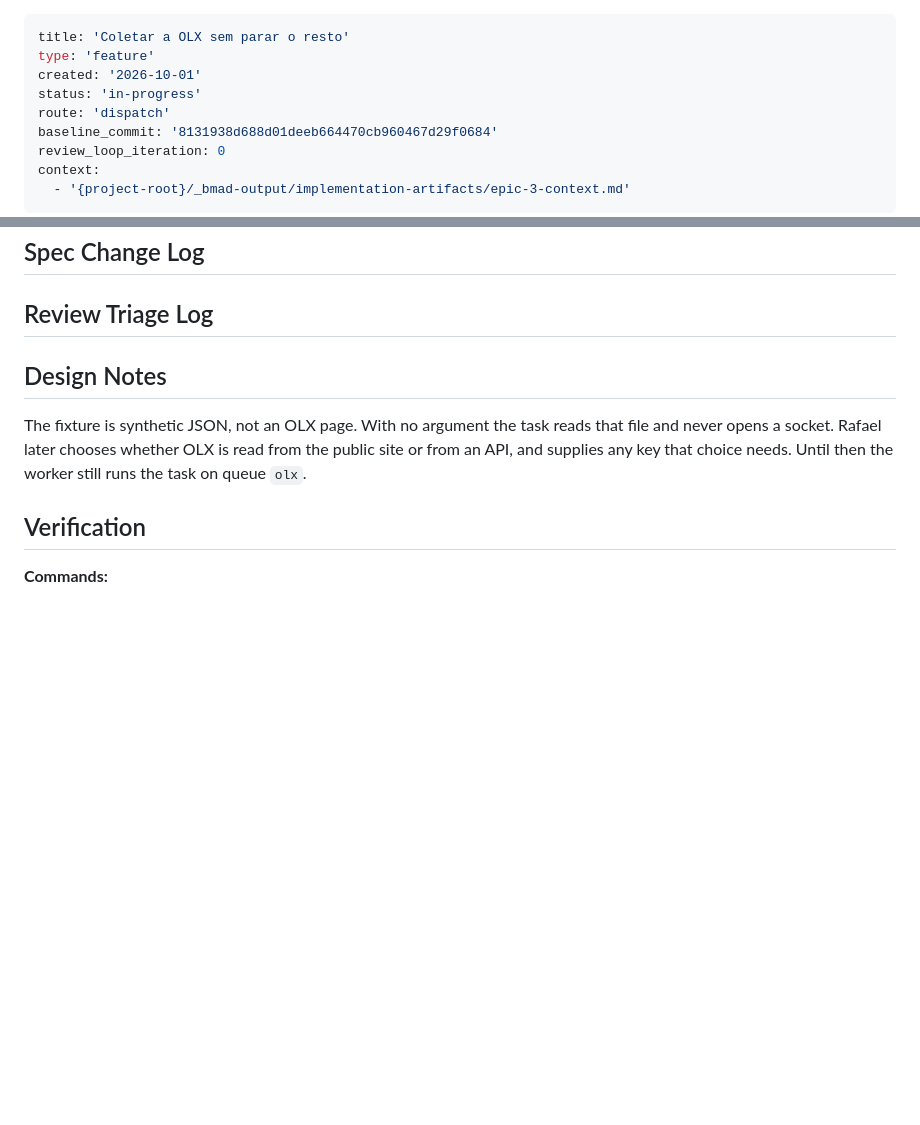
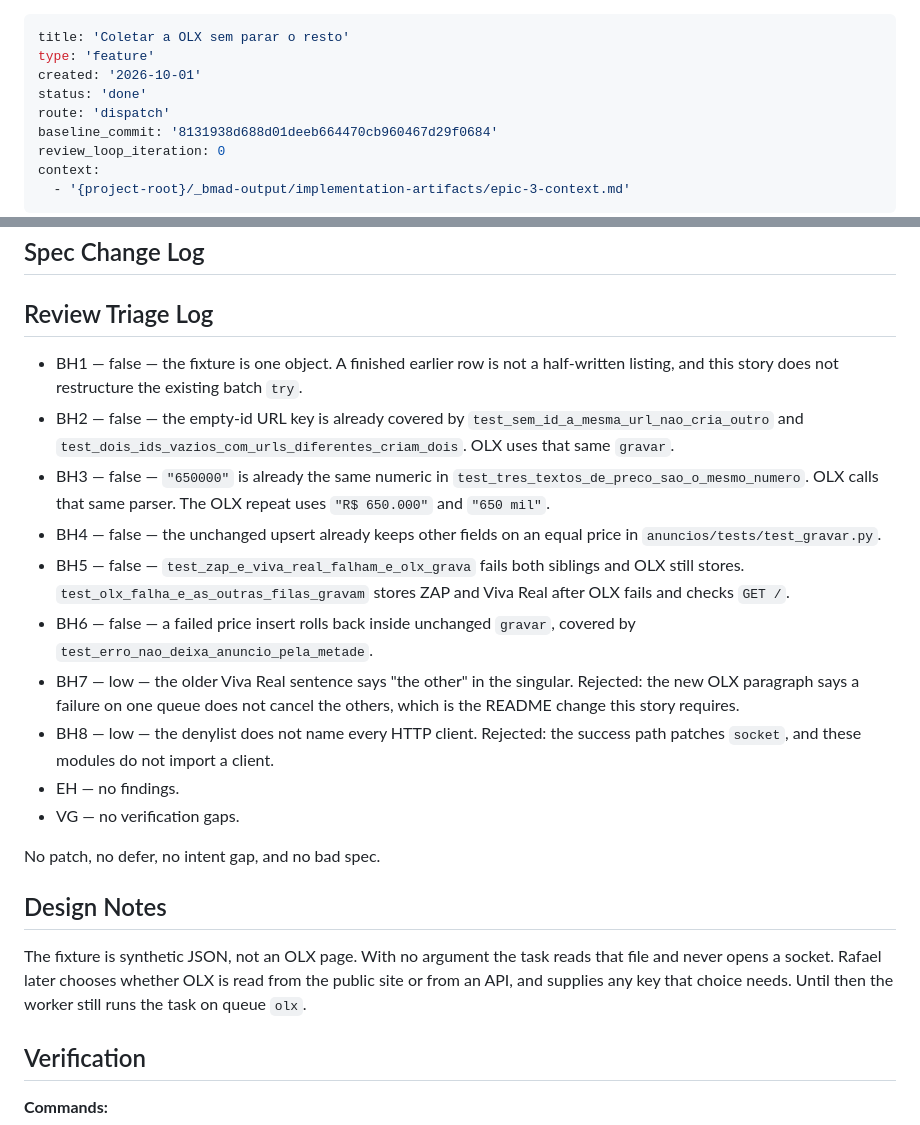
Before and after one commit to Rafael-Evangelista/rondimob, a Markdown page: _bmad-output/implementation-artifacts/spec-3-3-coletar-a-olx-sem-parar-o-resto.md, 2 parts joined by grey strips. GitHub-like rendering; blank space fills up the shorter version.

Commit message:
Registrar a revisão da coleta da OLX.
Co-authored-by: Rafael <rfleds94@gmail.com>

```diff
--- a/_bmad-output/implementation-artifacts/spec-3-3-coletar-a-olx-sem-parar-o-resto.md
+++ b/_bmad-output/implementation-artifacts/spec-3-3-coletar-a-olx-sem-parar-o-resto.md
@@ -2,7 +2,7 @@
 title: 'Coletar a OLX sem parar o resto'
 type: 'feature'
 created: '2026-10-01'
-status: 'in-progress'
+status: 'done'
 route: 'dispatch'
 baseline_commit: '8131938d688d01deeb664470cb960467d29f0684'
 review_loop_iteration: 0
@@ -72,6 +72,19 @@ context:
 
 ## Review Triage Log
 
+- BH1 — false — the fixture is one object. A finished earlier row is not a half-written listing, and this story does not restructure the existing batch `try`.
+- BH2 — false — the empty-id URL key is already covered by `test_sem_id_a_mesma_url_nao_cria_outro` and `test_dois_ids_vazios_com_urls_diferentes_criam_dois`. OLX uses that same `gravar`.
+- BH3 — false — `"650000"` is already the same numeric in `test_tres_textos_de_preco_sao_o_mesmo_numero`. OLX calls that same parser. The OLX repeat uses `"R$ 650.000"` and `"650 mil"`.
+- BH4 — false — the unchanged upsert already keeps other fields on an equal price in `anuncios/tests/test_gravar.py`.
+- BH5 — false — `test_zap_e_viva_real_falham_e_olx_grava` fails both siblings and OLX still stores. `test_olx_falha_e_as_outras_filas_gravam` stores ZAP and Viva Real after OLX fails and checks `GET /`.
+- BH6 — false — a failed price insert rolls back inside unchanged `gravar`, covered by `test_erro_nao_deixa_anuncio_pela_metade`.
+- BH7 — low — the older Viva Real sentence says "the other" in the singular. Rejected: the new OLX paragraph says a failure on one queue does not cancel the others, which is the README change this story requires.
+- BH8 — low — the denylist does not name every HTTP client. Rejected: the success path patches `socket`, and these modules do not import a client.
+- EH — no findings.
+- VG — no verification gaps.
+
+No patch, no defer, no intent gap, and no bad spec.
+
 ## Design Notes
 
 The fixture is synthetic JSON, not an OLX page. With no argument the task reads that file and never opens a socket. Rafael later chooses whether OLX is read from the public site or from an API, and supplies any key that choice needs. Until then the worker still runs the task on queue `olx`.
```
